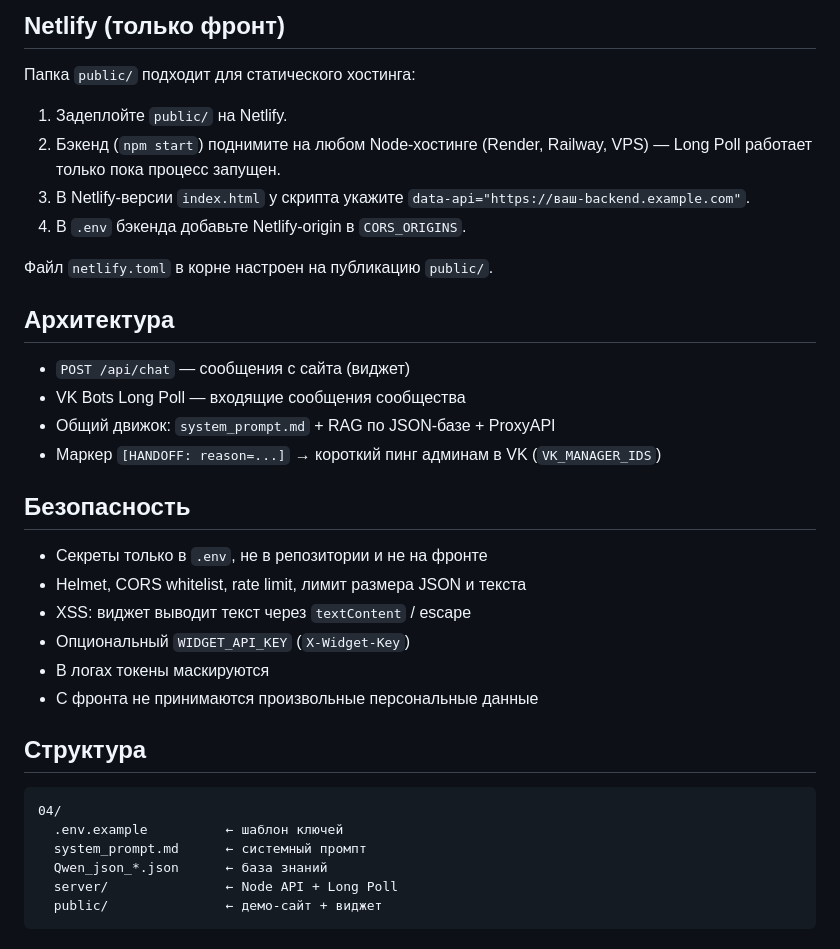
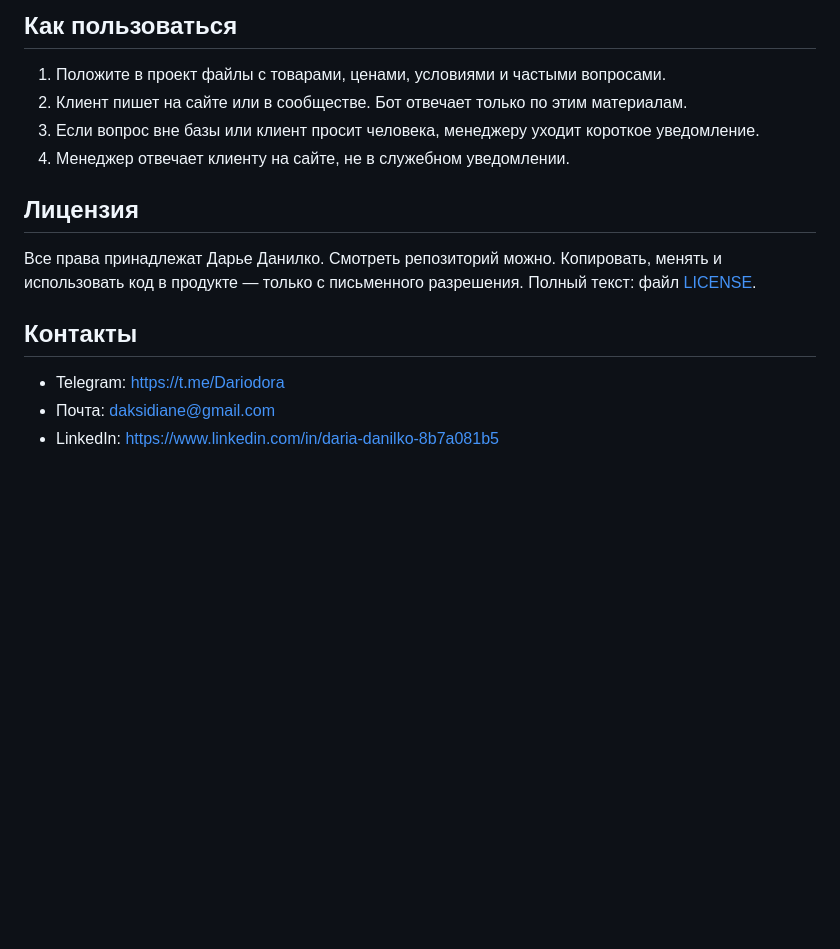
Before and after one commit to daksidiane/shop-assistant, a Markdown page: README.md, the part around one of its changes. Drawn GitHub-style; blank space fills up the shorter version.

````diff
--- a/README.md
+++ b/README.md
@@ -73,38 +50,17 @@ npm start
 
-## Netlify (только фронт)
+## Как пользоваться
 
-Папка `public/` подходит для статического хостинга:
+1. Положите в проект файлы с товарами, ценами, условиями и частыми вопросами.
+2. Клиент пишет на сайте или в сообществе. Бот отвечает только по этим материалам.
+3. Если вопрос вне базы или клиент просит человека, менеджеру уходит короткое уведомление.
+4. Менеджер отвечает клиенту на сайте, не в служебном уведомлении.
 
-1. Задеплойте `public/` на Netlify.
-2. Бэкенд (`npm start`) поднимите на любом Node-хостинге (Render, Railway, VPS) — Long Poll работает только пока процесс запущен.
-3. В Netlify-версии `index.html` у скрипта укажите `data-api="https://ваш-backend.example.com"`.
-4. В `.env` бэкенда добавьте Netlify-origin в `CORS_ORIGINS`.
+## Лицензия
 
-Файл `netlify.toml` в корне настроен на публикацию `public/`.
+Все права принадлежат Дарье Данилко. Смотреть репозиторий можно. Копировать, менять и использовать код в продукте — только с письменного разрешения. Полный текст: файл [LICENSE](LICENSE).
 
-## Архитектура
+## Контакты
 
-- `POST /api/chat` — сообщения с сайта (виджет)
-- VK Bots Long Poll — входящие сообщения сообщества
-- Общий движок: `system_prompt.md` + RAG по JSON-базе + ProxyAPI
-- Маркер `[HANDOFF: reason=...]` → короткий пинг админам в VK (`VK_MANAGER_IDS`)
-
-## Безопасность
-
-- Секреты только в `.env`, не в репозитории и не на фронте
-- Helmet, CORS whitelist, rate limit, лимит размера JSON и текста
-- XSS: виджет выводит текст через `textContent` / escape
-- Опциональный `WIDGET_API_KEY` (`X-Widget-Key`)
-- В логах токены маскируются
-- С фронта не принимаются произвольные персональные данные
-
-## Структура
-
-```
-04/
-  .env.example          ← шаблон ключей
-  system_prompt.md      ← системный промпт
-  Qwen_json_*.json      ← база знаний
-  server/               ← Node API + Long Poll
-  public/               ← демо-сайт + виджет
-```
+- Telegram: [https://t.me/Dariodora](https://t.me/Dariodora)
+- Почта: [daksidiane@gmail.com](mailto:daksidiane@gmail.com)
+- LinkedIn: [https://www.linkedin.com/in/daria-danilko-8b7a081b5](https://www.linkedin.com/in/daria-danilko-8b7a081b5)
````
Also changed, not shown: other parts of README.md (+22 -45 lines).
